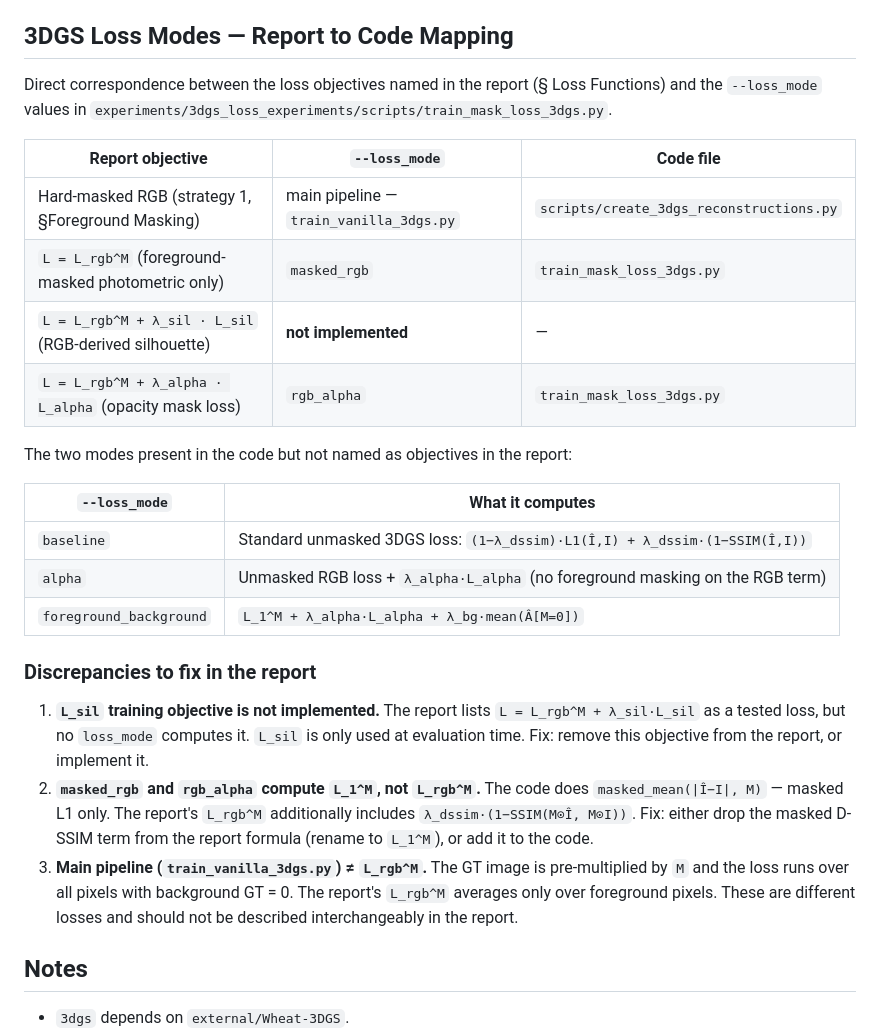
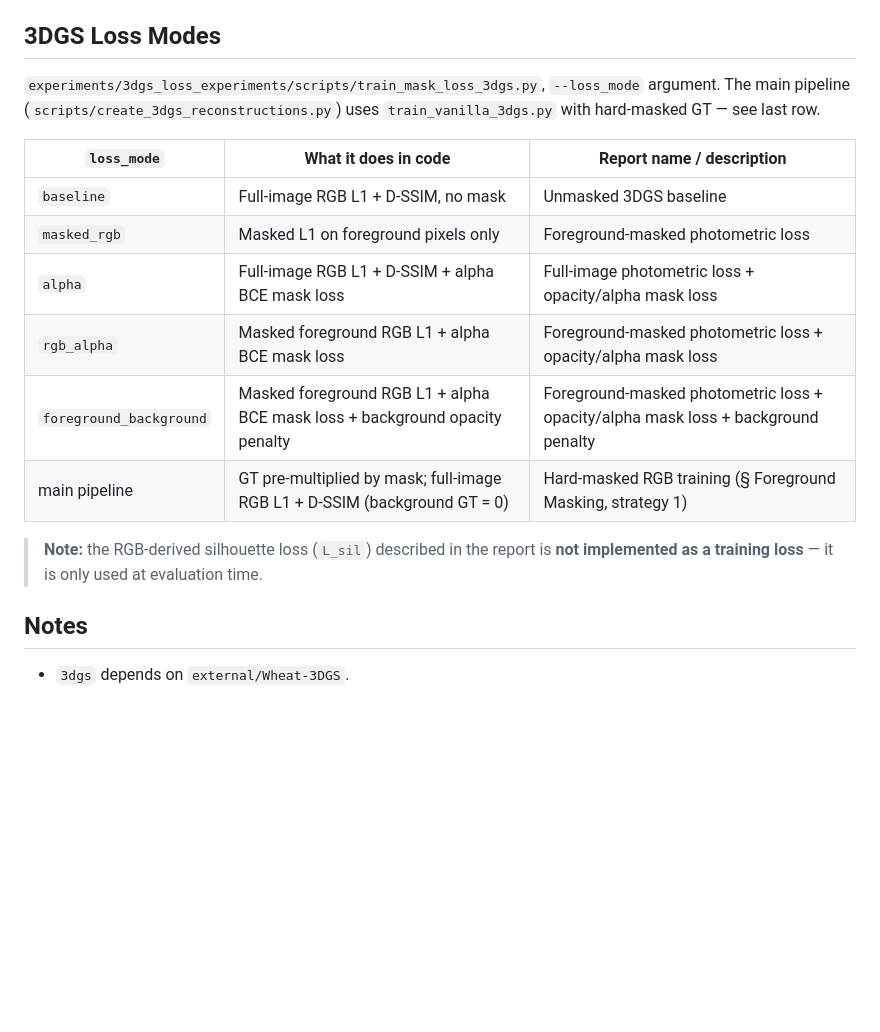
Before and after one commit to kezihlmann/dsl-p6-pipeline, a Markdown page: README.md, the part around the change. Rendered like a GitHub page; blank space fills up the shorter version.

Commit message:
Simplify loss modes to single clean mapping table
Co-Authored-By: Claude Sonnet 4.6 <noreply@anthropic.com>

```diff
--- a/README.md
+++ b/README.md
@@ -72,30 +72,21 @@ Use the short Euler guide in [SETUP_EULER.md](SETUP_EULER.md).
 - `scripts/build_wheat_3dgs_extensions.py`: builds the Wheat-3DGS CUDA extensions
 - `scripts/install_tinycudann_euler.py`: installs `tiny-cuda-nn` for the Nerfacto `tcnn` backend on Euler
 
-## 3DGS Loss Modes — Report to Code Mapping
+## 3DGS Loss Modes
 
-Direct correspondence between the loss objectives named in the report (§ Loss Functions) and the `--loss_mode` values in `experiments/3dgs_loss_experiments/scripts/train_mask_loss_3dgs.py`.
+`experiments/3dgs_loss_experiments/scripts/train_mask_loss_3dgs.py`, `--loss_mode` argument.
+The main pipeline (`scripts/create_3dgs_reconstructions.py`) uses `train_vanilla_3dgs.py` with hard-masked GT — see last row.
 
-| Report objective | `--loss_mode` | Code file |
+| `loss_mode` | What it does in code | Report name / description |
 |---|---|---|
-| Hard-masked RGB (strategy 1, §Foreground Masking) | main pipeline — `train_vanilla_3dgs.py` | `scripts/create_3dgs_reconstructions.py` |
-| `L = L_rgb^M` (foreground-masked photometric only) | `masked_rgb` | `train_mask_loss_3dgs.py` |
-| `L = L_rgb^M + λ_sil · L_sil` (RGB-derived silhouette) | **not implemented** | — |
-| `L = L_rgb^M + λ_alpha · L_alpha` (opacity mask loss) | `rgb_alpha` | `train_mask_loss_3dgs.py` |
+| `baseline` | Full-image RGB L1 + D-SSIM, no mask | Unmasked 3DGS baseline |
+| `masked_rgb` | Masked L1 on foreground pixels only | Foreground-masked photometric loss |
+| `alpha` | Full-image RGB L1 + D-SSIM + alpha BCE mask loss | Full-image photometric loss + opacity/alpha mask loss |
+| `rgb_alpha` | Masked foreground RGB L1 + alpha BCE mask loss | Foreground-masked photometric loss + opacity/alpha mask loss |
+| `foreground_background` | Masked foreground RGB L1 + alpha BCE mask loss + background opacity penalty | Foreground-masked photometric loss + opacity/alpha mask loss + background penalty |
+| main pipeline | GT pre-multiplied by mask; full-image RGB L1 + D-SSIM (background GT = 0) | Hard-masked RGB training (§ Foreground Masking, strategy 1) |
 
-The two modes present in the code but not named as objectives in the report:
-
-| `--loss_mode` | What it computes |
-|---|---|
-| `baseline` | Standard unmasked 3DGS loss: `(1−λ_dssim)·L1(Î,I) + λ_dssim·(1−SSIM(Î,I))` |
-| `alpha` | Unmasked RGB loss + `λ_alpha·L_alpha` (no foreground masking on the RGB term) |
-| `foreground_background` | `L_1^M + λ_alpha·L_alpha + λ_bg·mean(Â[M=0])` |
-
-### Discrepancies to fix in the report
-
-1. **`L_sil` training objective is not implemented.** The report lists `L = L_rgb^M + λ_sil·L_sil` as a tested loss, but no `loss_mode` computes it. `L_sil` is only used at evaluation time. Fix: remove this objective from the report, or implement it.
-2. **`masked_rgb` and `rgb_alpha` compute `L_1^M`, not `L_rgb^M`.** The code does `masked_mean(|Î−I|, M)` — masked L1 only. The report's `L_rgb^M` additionally includes `λ_dssim·(1−SSIM(M⊙Î, M⊙I))`. Fix: either drop the masked D-SSIM term from the report formula (rename to `L_1^M`), or add it to the code.
-3. **Main pipeline (`train_vanilla_3dgs.py`) ≠ `L_rgb^M`.** The GT image is pre-multiplied by `M` and the loss runs over all pixels with background GT = 0. The report's `L_rgb^M` averages only over foreground pixels. These are different losses and should not be described interchangeably in the report.
+> **Note:** the RGB-derived silhouette loss (`L_sil`) described in the report is **not implemented as a training loss** — it is only used at evaluation time.
 
 ## Notes
 
```
